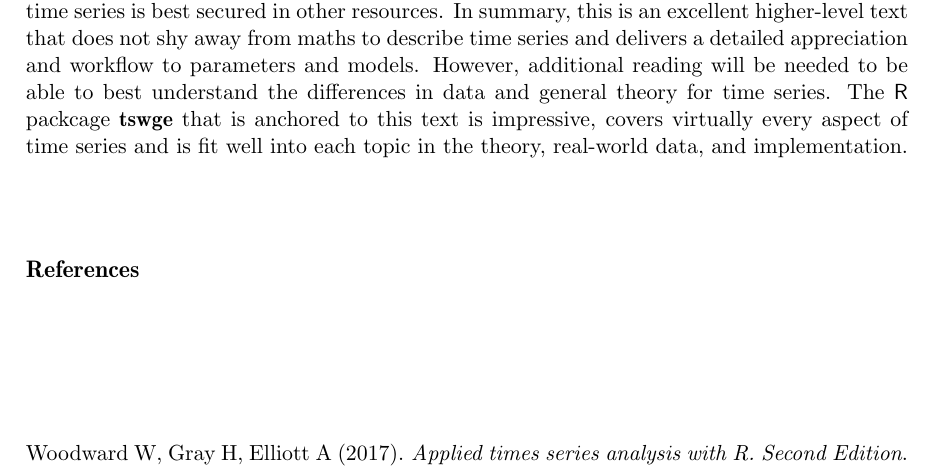
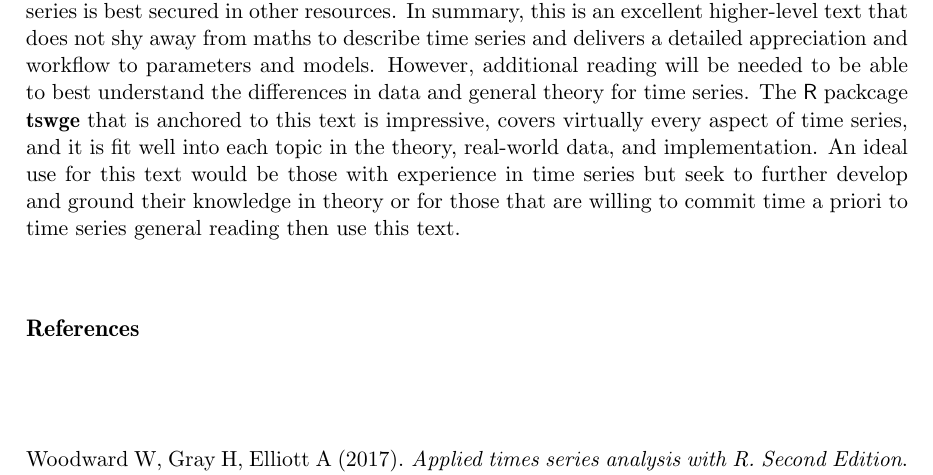
Before and after one commit to yangxhcaf/time_series_review, a LaTeX document (lortie.review.tex): part of page 2 of 3, cut so that both start at the same text. Compiled offline with pdfLaTeX.

Commit message:
done review. just need to review supporting materials

```diff
--- a/lortie.review.tex
+++ b/lortie.review.tex
@@ -55,7 +55,7 @@ This is first and foremost a statistics book \citep{Woodward2017}. Nonetheless,
 This is also a second edition that addressed two major suggestions associated the former edition - incorporate \proglang{R} and provide more real world examples. This edition excels in both these respects. At the end of most chapters and in many instances interspersed within sections, \proglang{R} commands and links to the package \pkg{tswge} are clearly referenced. There are numerous time series packages available on \href{https://cran.r-project.org/mirrors.html}{CRAN }(The Comprehensive R Archive Network), and it is a strength to have a package formally link to a detailed text as is the case here. This provides a compelling case to using the \pkg{tswge} for analyses and the text for comprehension of the maths and application. The reader should be prepared for formulas, proofs, and a description of the functions within the \proglang{R} package \pkg{tswge} and should be relatively fluent in all three domains. Structually, the appendices are provided at the end of section within every chapter. This is ideal becaause the implementation of the theory is thus readily at hand. Examples are also included in situ and threaded throughout the book for various topics. Notes, theorems, proofs, and annotation are also included.  \newline
 
 \textbf{Critique} \newline
-The authors have extensive experience with time series. Too rarely within the text is this expertise invoked to directly guide the reader. Two notable exceptions include the chapter on model identification and the chapter on model building. In each instance, the authors relax the prose to an extent and state preferences in selecting models and how to best do this, and in the latter instance, provide a summary that describes an expert workflow in working with models for time series. The choice to commmit time to a statistical text versus long-form documentation such as vignettes within the \proglang{R} ecosystem should provide the reader with rewards in depth and in expertise and description of reasoning that is typically not provided in shorter treatments of topics. The depth is provided in this text but more of the larger, expert insights could also have been offered. The linkages to theory are sufficient, but other alternatives in \proglang{R} were not developed. There are also over 100 similar texts listed on \href{https://amazon.com}{amazon} and many free ebook alternatives. Consequently, a statement by the authors not just on the differences to a former edition, but on the specific niche that this book fulfils was needed. The commitment to digest this particular book is substantitative, and each major class of analysis and forecasting is provided. The strongest and likely most unique contributions to the field are provided in chapters 7-10 wherein parameter estimation, models, and multivariate time series are described. These sections warrant the commitment, but a more landscape-level of time series is best secured in other resources. In summary, this is an excellent higher-level text that does not shy away from maths to describe time series and delivers a detailed appreciation and workflow to parameters and models. However, additional reading will be needed to be able to best understand the differences in data and general theory for time series. The \proglang{R} packcage \pkg{tswge} that is anchored to this text is impressive, covers virtually every aspect of time series and is fit well into each topic in the theory, real-world data, and implementation.
+The authors have extensive experience with time series. Too rarely within the text is this expertise invoked to directly guide the reader. Two notable exceptions include the chapter on model identification and the chapter on model building. In each instance, the authors relax the prose to an extent and state preferences in selecting models and how to best do this, and in the latter instance, provide a summary that describes an expert workflow in working with models for time series. The choice to commmit time to a statistical text versus long-form documentation such as vignettes within the \proglang{R} ecosystem should provide the reader with rewards in depth and in expertise and description of reasoning that is typically not provided in shorter treatments of topics. The depth is provided in this text but more of the larger, expert insights could also have been offered. The linkages to theory are sufficient, but other alternatives in \proglang{R} were not developed. There are also over 100 similar texts listed on \href{https://amazon.com}{amazon} and many free ebook alternatives. Consequently, a statement by the authors not just on the differences to a former edition, but on the specific niche that this book fulfils was needed. The commitment to digest this particular book is substantitative, and each major class of analysis and forecasting is provided. The strongest and likely most unique contributions to the field are provided in chapters 7-10 wherein parameter estimation, models, and multivariate time series are described. These sections warrant the commitment, but a more landscape-level of time series is best secured in other resources. In summary, this is an excellent higher-level text that does not shy away from maths to describe time series and delivers a detailed appreciation and workflow to parameters and models. However, additional reading will be needed to be able to best understand the differences in data and general theory for time series. The \proglang{R} packcage \pkg{tswge} that is anchored to this text is impressive, covers virtually every aspect of time series, and it is fit well into each topic in the theory, real-world data, and implementation. An ideal use for this text would be those with experience in time series but seek to further develop and ground their knowledge in theory or for those that are willing to commit time a priori to time series general reading then use this text.
 
 \bibliography{literature}
 
```
Also changed, not shown: lortie.review.pdf, 2 other files.
